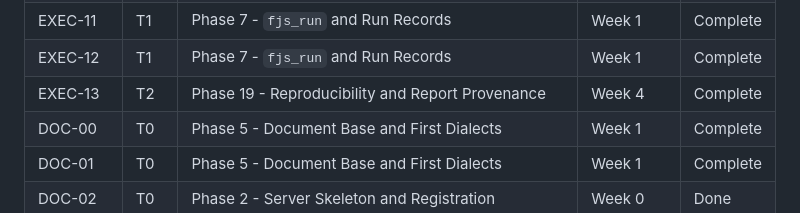
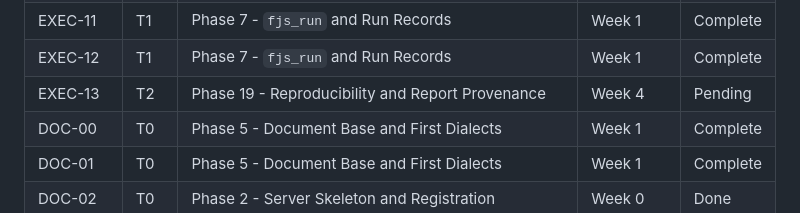
Before and after one commit to o2alexanderfedin/finance, a Markdown page: .planning/REQUIREMENTS.md, the part around one of its changes. Rendered like a GitHub page.

```diff
--- a/.planning/REQUIREMENTS.md
+++ b/.planning/REQUIREMENTS.md
@@ -602,7 +602,7 @@ them. Week 0 is research's addition in front of the plan's Week 1.
 | EXEC-10 | T1 | Phase 7 - `fjs_run` and Run Records | Week 1 | Complete |
 | EXEC-11 | T1 | Phase 7 - `fjs_run` and Run Records | Week 1 | Complete |
 | EXEC-12 | T1 | Phase 7 - `fjs_run` and Run Records | Week 1 | Complete |
-| EXEC-13 | T2 | Phase 19 - Reproducibility and Report Provenance | Week 4 | Complete |
+| EXEC-13 | T2 | Phase 19 - Reproducibility and Report Provenance | Week 4 | Pending |
 | DOC-00 | T0 | Phase 5 - Document Base and First Dialects | Week 1 | Complete |
 | DOC-01 | T0 | Phase 5 - Document Base and First Dialects | Week 1 | Complete |
 | DOC-02 | T0 | Phase 2 - Server Skeleton and Registration | Week 0 | Done |
```
Also changed, not shown: other parts of .planning/REQUIREMENTS.md (+1 -1 lines), .planning/STATE.md (+1 -1 lines).
